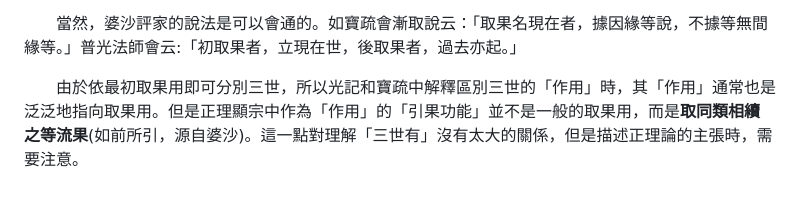
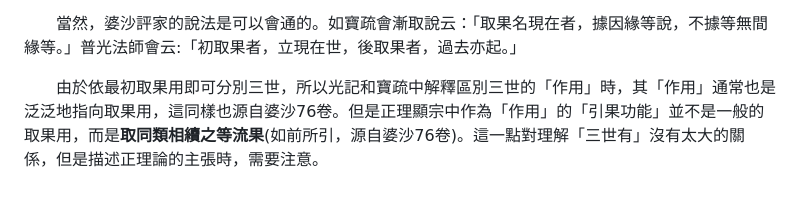
Before and after one commit to arpcn/abhidharma, a Markdown page: md/眾賢論師的「取果用」與「作用」.md, the part around the change. GitHub-like rendering.

```diff
--- a/md/眾賢論師的「取果用」與「作用」.md
+++ b/md/眾賢論師的「取果用」與「作用」.md
@@ -27,6 +27,6 @@
 
 　　當然，婆沙評家的說法是可以會通的。如寶疏會漸取說云：「<font color="Green">取果名現在者，據因緣等說，不據等無間緣等。</font>」普光法師會云:「<font color="Green">初取果者，立現在世，後取果者，過去亦起。</font>」
 
-　　由於依最初取果用即可分別三世，所以光記和寶疏中解釋區別三世的「作用」時，其「作用」通常也是泛泛地指向取果用。但是正理顯宗中作為「作用」的「引果功能」並不是一般的取果用，而是<font color="Green">**取同類相續之等流果**</font>(如前所引，源自婆沙)。這一點對理解「三世有」沒有太大的關係，但是描述正理論的主張時，需要注意。
+　　由於依最初取果用即可分別三世，所以光記和寶疏中解釋區別三世的「作用」時，其「作用」通常也是泛泛地指向取果用，這同樣也源自婆沙76卷。但是正理顯宗中作為「作用」的「引果功能」並不是一般的取果用，而是<font color="Green">**取同類相續之等流果**</font>(如前所引，源自婆沙76卷)。這一點對理解「三世有」沒有太大的關係，但是描述正理論的主張時，需要注意。
 
   [1]: https://mp.weixin.qq.com/s/nIf8mU1gtsP6PzGvn00nfw
```
